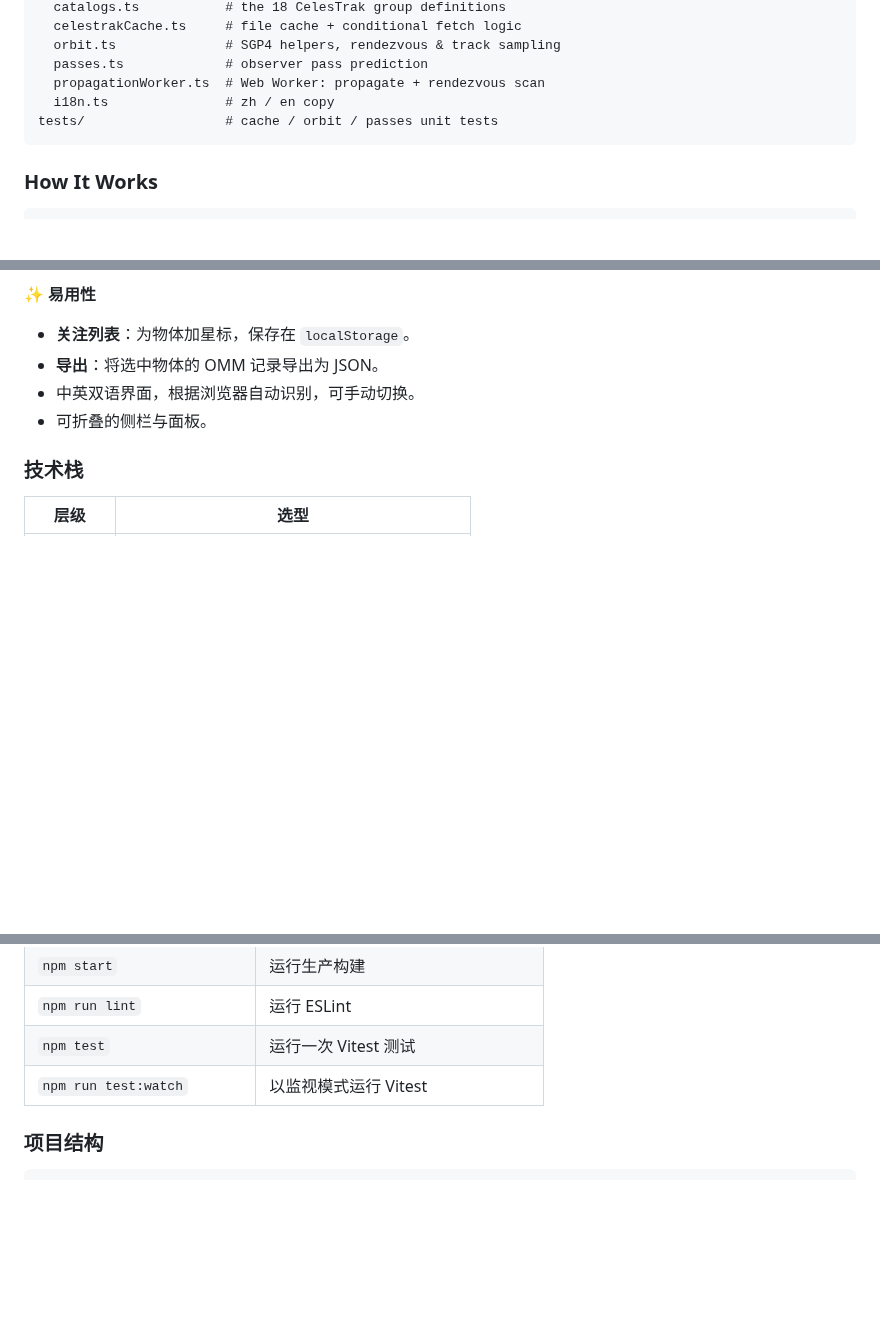
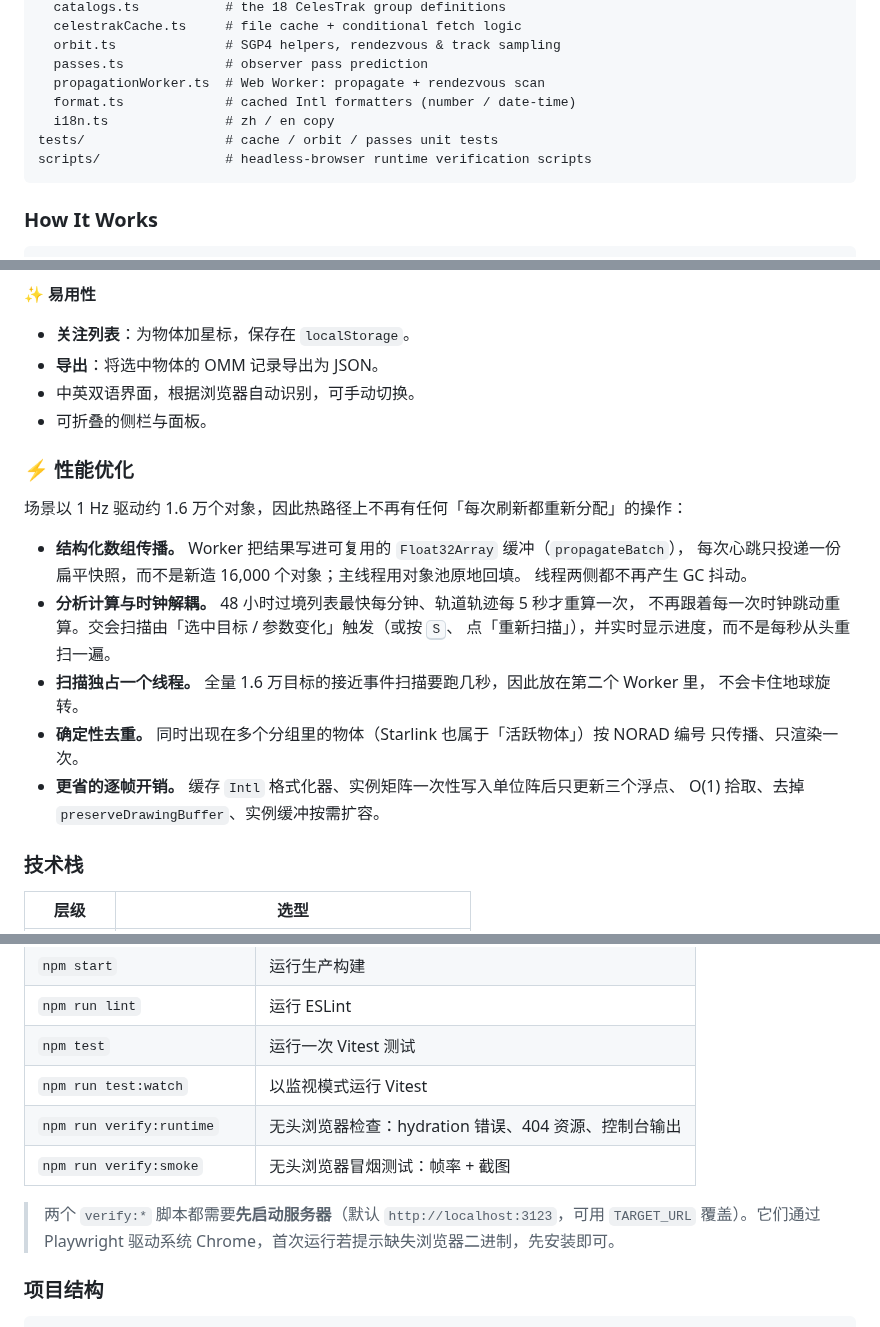
Before and after one commit to zhang-forever/3d_satelite_explorer, a Markdown page: README.md, 3 parts joined by grey strips. Drawn GitHub-style; blank space fills up the shorter version.

````diff
--- a/README.md
+++ b/README.md
@@ -149,8 +175,10 @@ lib/
   orbit.ts              # SGP4 helpers, rendezvous & track sampling
   passes.ts             # observer pass prediction
   propagationWorker.ts  # Web Worker: propagate + rendezvous scan
+  format.ts             # cached Intl formatters (number / date-time)
   i18n.ts               # zh / en copy
 tests/                  # cache / orbit / passes unit tests
+scripts/                # headless-browser runtime verification scripts
 ```
 
 ### How It Works
@@ -217,6 +245,23 @@ Orbital data is provided by **[CelesTrak](https://celestrak.org/)** (Dr. T.S. Ke
 - 中英双语界面，根据浏览器自动识别，可手动切换。
 - 可折叠的侧栏与面板。
 
+### ⚡ 性能优化
+
+场景以 1 Hz 驱动约 1.6 万个对象，因此热路径上不再有任何「每次刷新都重新分配」的操作：
+
+- **结构化数组传播。** Worker 把结果写进可复用的 `Float32Array` 缓冲（`propagateBatch`），
+  每次心跳只投递一份扁平快照，而不是新造 16,000 个对象；主线程用对象池原地回填。
+  线程两侧都不再产生 GC 抖动。
+- **分析计算与时钟解耦。** 48 小时过境列表最快每分钟、轨道轨迹每 5 秒才重算一次，
+  不再跟着每一次时钟跳动重算。交会扫描由「选中目标 / 参数变化」触发（或按 <kbd>S</kbd>、
+  点「重新扫描」），并实时显示进度，而不是每秒从头重扫一遍。
+- **扫描独占一个线程。** 全量 1.6 万目标的接近事件扫描要跑几秒，因此放在第二个 Worker 里，
+  不会卡住地球旋转。
+- **确定性去重。** 同时出现在多个分组里的物体（Starlink 也属于「活跃物体」）按 NORAD 编号
+  只传播、只渲染一次。
+- **更省的逐帧开销。** 缓存 `Intl` 格式化器、实例矩阵一次性写入单位阵后只更新三个浮点、
+  O(1) 拾取、去掉 `preserveDrawingBuffer`、实例缓冲按需扩容。
+
 ### 技术栈
 
 | 层级 | 选型 |
@@ -282,6 +327,10 @@ ipconfig
 | `npm run lint` | 运行 ESLint |
 | `npm test` | 运行一次 Vitest 测试 |
 | `npm run test:watch` | 以监视模式运行 Vitest |
+| `npm run verify:runtime` | 无头浏览器检查：hydration 错误、404 资源、控制台输出 |
+| `npm run verify:smoke` | 无头浏览器冒烟测试：帧率 + 截图 |
+
+> 两个 `verify:*` 脚本都需要**先启动服务器**（默认 `http://localhost:3123`，可用 `TARGET_URL` 覆盖）。它们通过 Playwright 驱动系统 Chrome，首次运行若提示缺失浏览器二进制，先安装即可。
 
 ### 项目结构
 
````
Also changed, not shown: other parts of README.md (+28 -0 lines), docs/screenshot.png, 12 other files.
